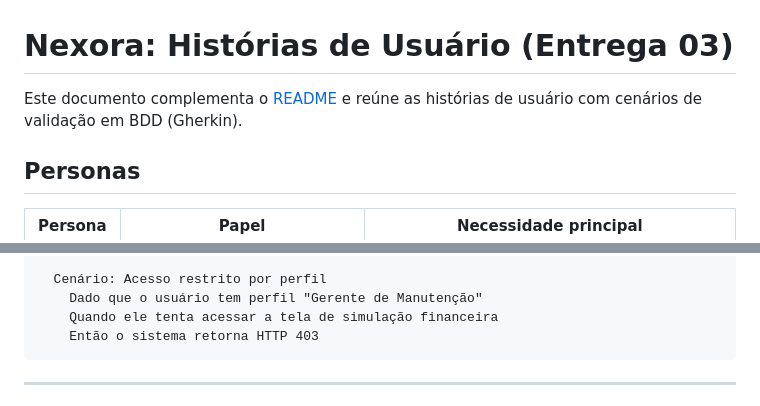
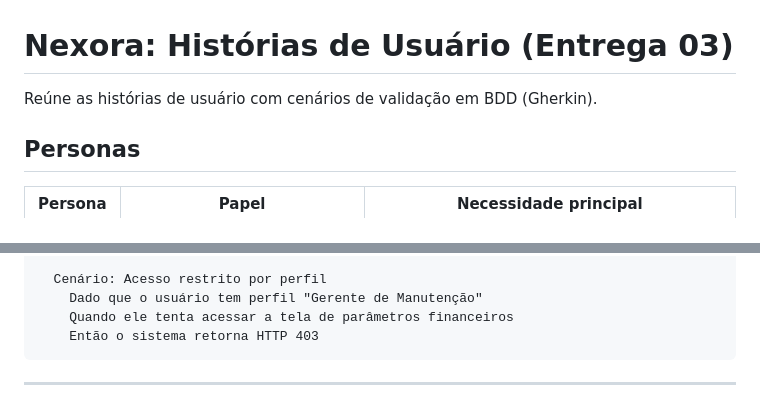
Before and after one commit to trajanola/Nexora, a Markdown page: docs/historias-de-usuario.md, 2 parts joined by grey strips. Drawn GitHub-style.

````diff
--- a/docs/historias-de-usuario.md
+++ b/docs/historias-de-usuario.md
@@ -1,6 +1,6 @@
 # Nexora: Histórias de Usuário (Entrega 03)
 
-Este documento complementa o [README](./README.md) e reúne as histórias de usuário com cenários de validação em BDD (Gherkin).
+Reúne as histórias de usuário com cenários de validação em BDD (Gherkin).
 
 ## Personas
 
@@ -84,7 +85,7 @@ Funcionalidade: Autenticação e controle de acesso
 
   Cenário: Acesso restrito por perfil
     Dado que o usuário tem perfil "Gerente de Manutenção"
-    Quando ele tenta acessar a tela de simulação financeira
+    Quando ele tenta acessar a tela de parâmetros financeiros
     Então o sistema retorna HTTP 403
 ```
 
````
Also changed, not shown: other parts of docs/historias-de-usuario.md (+25 -28 lines).
